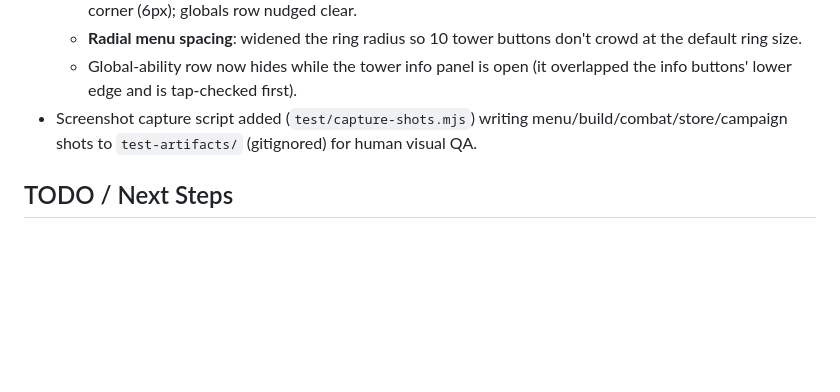
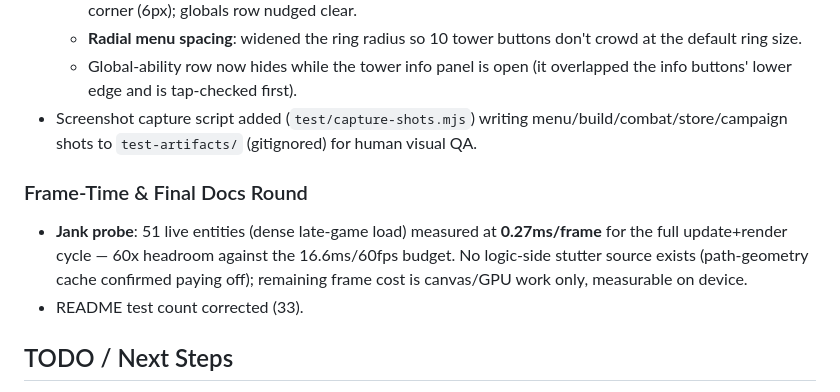
Before and after one commit to mark-styx/sector-defense, a Markdown page: progress.md, the part around the change. Drawn GitHub-style; blank space fills up the shorter version.

Commit message:
docs: jank probe results (0.27ms/frame at 51 entities, 60x headroom) + test count fix

```diff
--- a/progress.md
+++ b/progress.md
@@ -293,6 +293,10 @@ Campaign attack action called `startGame()` which launched a standard tower defe
   - Global-ability row now hides while the tower info panel is open (it overlapped the info buttons' lower edge and is tap-checked first).
 - Screenshot capture script added (`test/capture-shots.mjs`) writing menu/build/combat/store/campaign shots to `test-artifacts/` (gitignored) for human visual QA.
 
+### Frame-Time & Final Docs Round
+- **Jank probe**: 51 live entities (dense late-game load) measured at **0.27ms/frame** for the full update+render cycle — 60x headroom against the 16.6ms/60fps budget. No logic-side stutter source exists (path-geometry cache confirmed paying off); remaining frame cost is canvas/GPU work only, measurable on device.
+- README test count corrected (33).
+
 ## TODO / Next Steps
 - Phase 9: Native Packaging (Capacitor wrapper, Xcode, App Store submission)
 - Push merged main to origin when network access to the remote is available (history is reconciled; push will fast-forward)
```
Also changed, not shown: README.md (+1 -1 lines).
